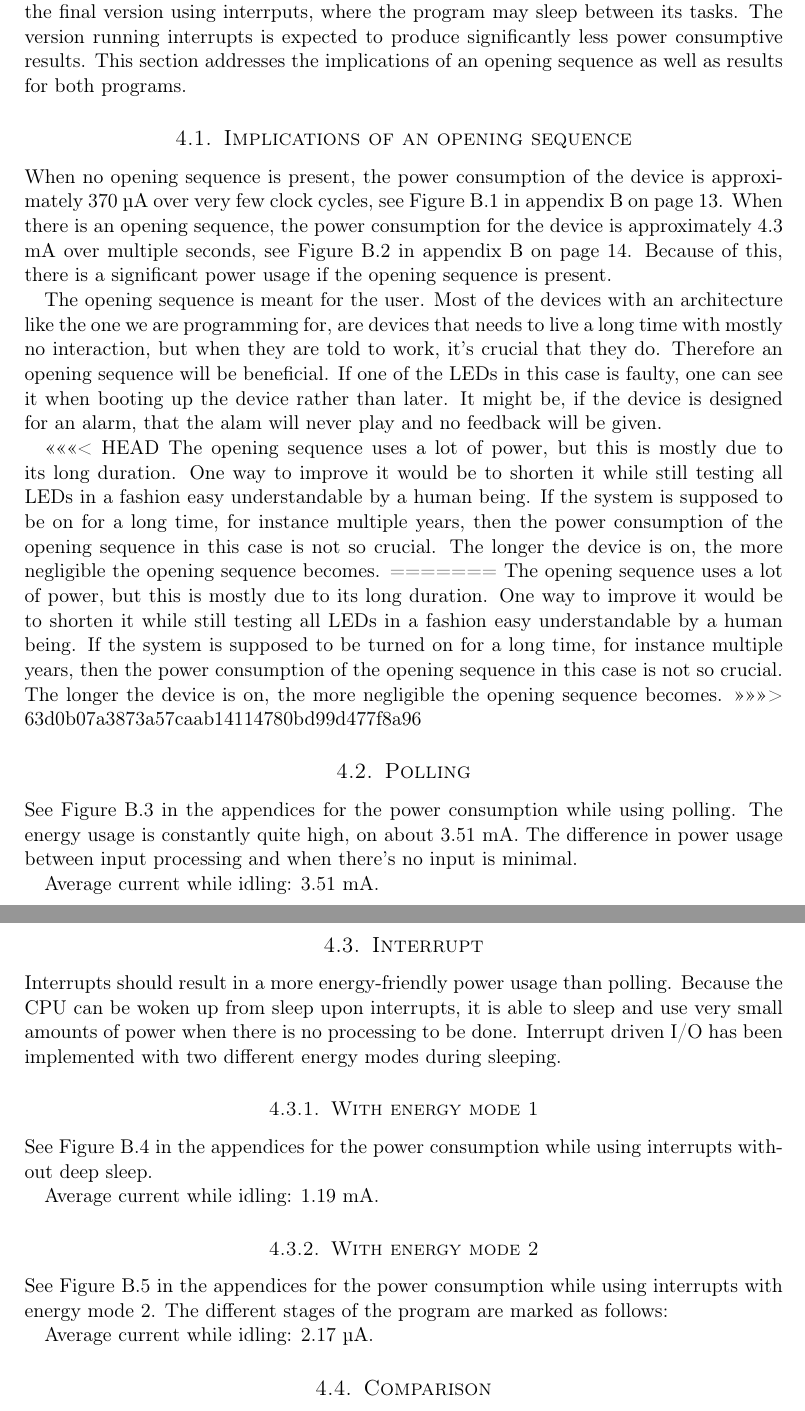
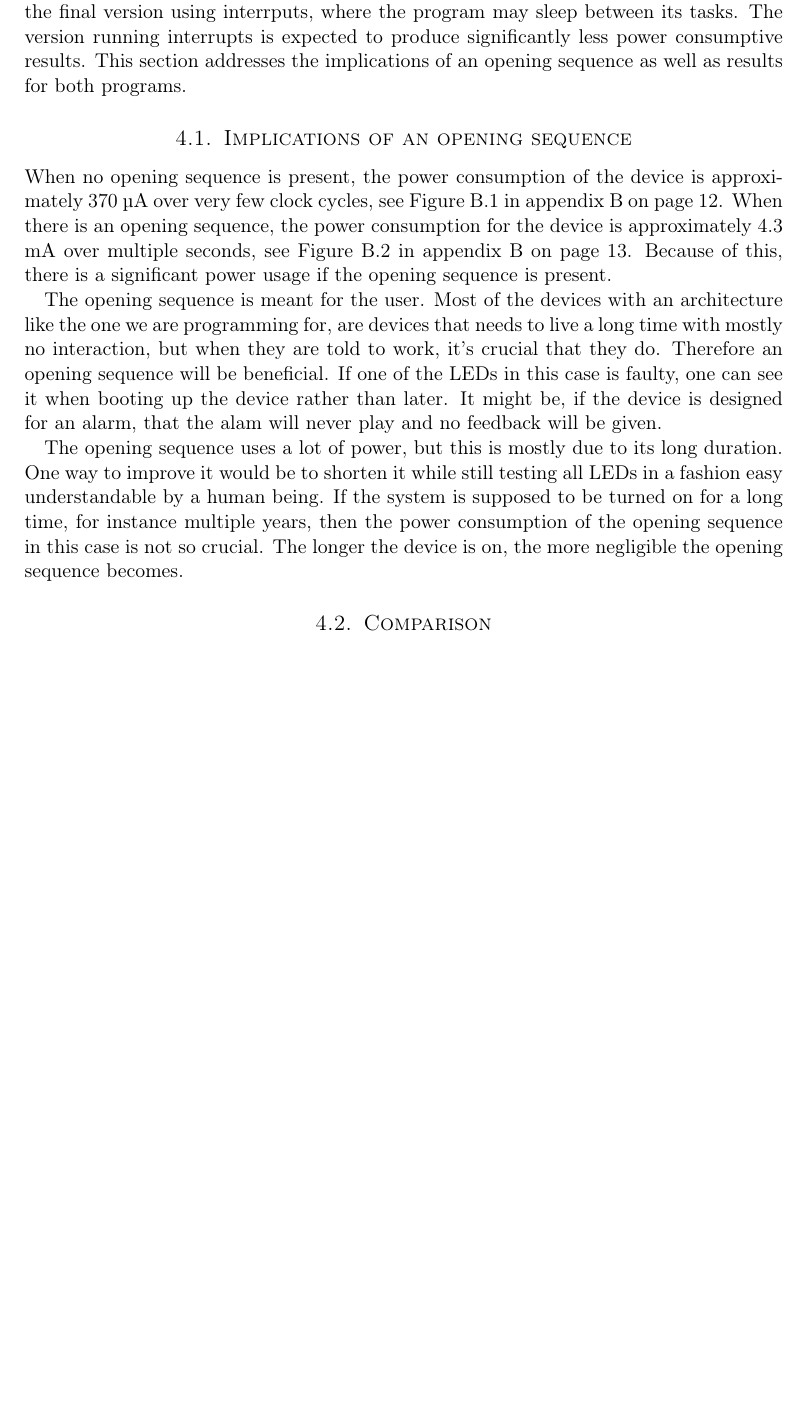
Before and after one commit to cristeahub/eeds, a LaTeX document (ex1/report/report.tex, which reads ex1/report/results/results.tex): two parts of pages 10 and 11 of 19 before the commit and part of page 10 of 18 after it, the two joined at a grey line, cut so that both start at the same text, the shorter picture padded with empty space. Compiled offline with pdfLaTeX.

```diff
--- a/ex1/report/results/results.tex
+++ b/ex1/report/results/results.tex
@@ -8,34 +8,7 @@
 
 The opening sequence is meant for the user. Most of the devices with an architecture like the one we are programming for, are devices that needs to live a long time with mostly no interaction, but when they are told to work, it's crucial that they do. Therefore an opening sequence will be beneficial. If one of the LEDs in this case is faulty, one can see it when booting up the device rather than later. It might be, if the device is designed for an alarm, that the alam will never play and no feedback will be given.
 
-<<<<<<< HEAD
-The opening sequence uses a lot of power, but this is mostly due to its long duration. One way to improve it would be to shorten it while still testing all LEDs in a fashion easy understandable by a human being. If the system is supposed to be on for a long time, for instance multiple years, then the power consumption of the opening sequence in this case is not so crucial. The longer the device is on, the more negligible the opening sequence becomes.
-=======
 The opening sequence uses a lot of power, but this is mostly due to its long duration. One way to improve it would be to shorten it while still testing all LEDs in a fashion easy understandable by a human being. If the system is supposed to be turned on for a long time, for instance multiple years, then the power consumption of the opening sequence in this case is not so crucial. The longer the device is on, the more negligible the opening sequence becomes.
->>>>>>> 63d0b07a3873a57caab14114780bd99d477f8a96
-
-\subsection{Polling}
-
-See Figure \ref{fig:polling_io} in the appendices for the power consumption while using polling. The energy usage is constantly quite high, on about 3.51 mA. The difference in power usage between input processing and when there's no input is minimal.
-
-Average current while idling: 3.51 mA.
-
-\subsection{Interrupt}
-
-Interrupts should result in a more energy-friendly power usage than polling.
-Because the CPU can be woken up from sleep upon interrupts, it is able to sleep and use very small amounts of power when there is no processing to be done. Interrupt driven I/O has been implemented with two different energy modes during sleeping.
-
-\subsubsection{With energy mode 1}
-
-See Figure \ref{fig:interrupt_io} in the appendices for the power consumption while using interrupts without deep sleep.
-
-Average current while idling: 1.19 mA.
-
-\subsubsection{With energy mode 2}
-
-See Figure \ref{fig:interrupt_io_deep_sleep} in the appendices for the power consumption while using interrupts with energy mode 2. The different stages of the program are marked as follows:
-
-Average current while idling: 2.17 \si{\micro\ampere}.
 
 \subsection{Comparison}
 
```
Also changed, not shown: ex1/report/appendix/a.tex (+0 -10 lines), ex1/report/results/results.tex (26 more changed lines).
